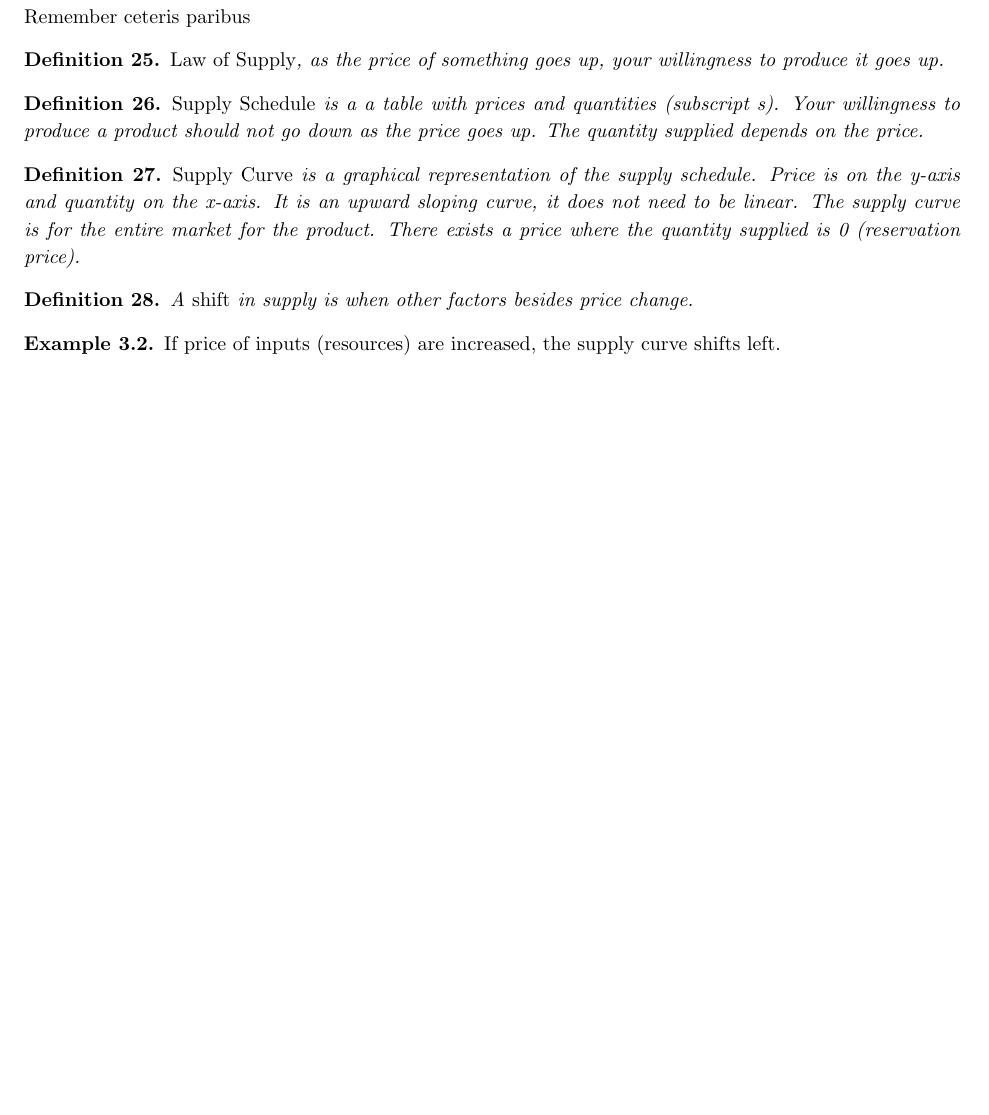
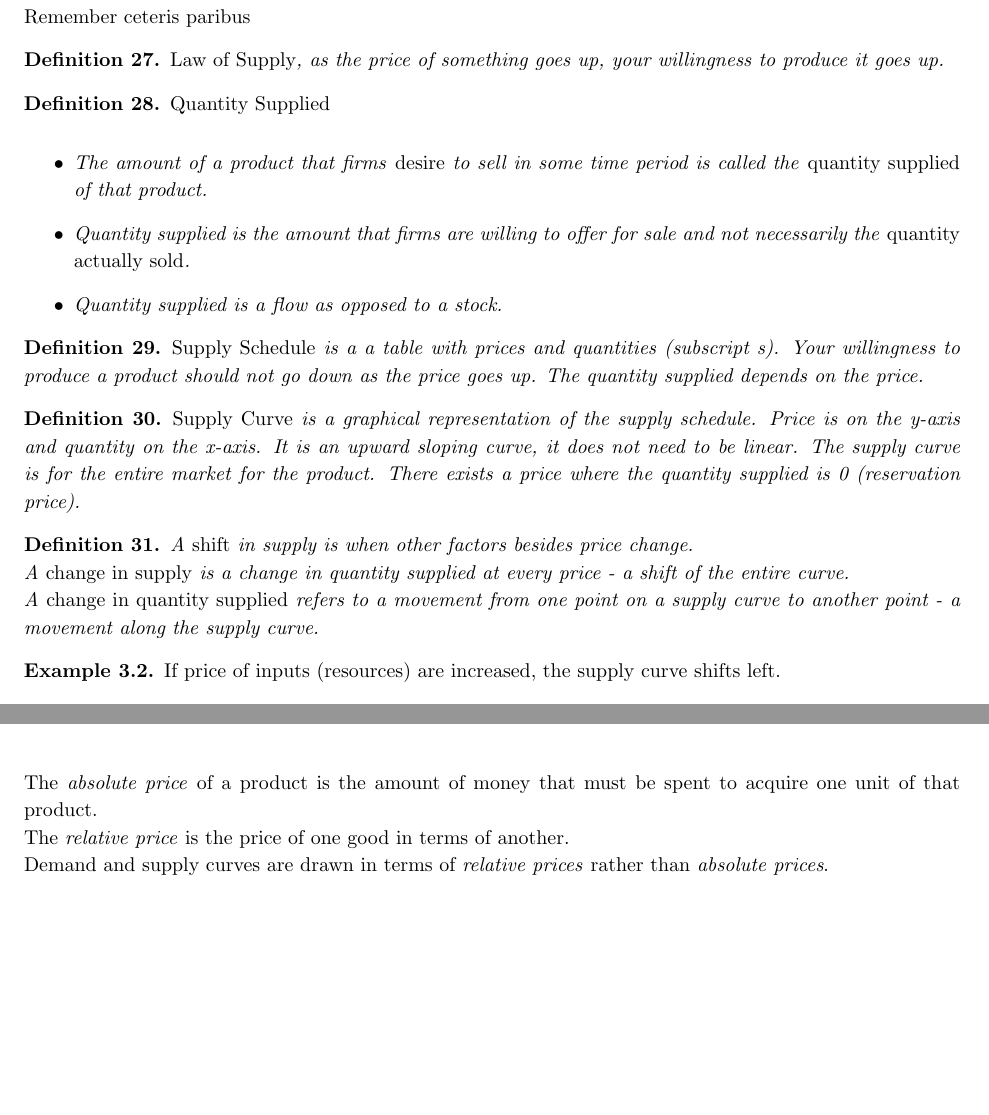
Before and after one commit to NoahGJAC/Econ201, a LaTeX document (master.tex, which reads Chapter3/Chp3.2.tex, Chapter3/Chp3.3.tex): part of page 11 of 27 before the commit and two parts of pages 11 and 13 of 27 after it, the two joined at a grey line, cut so that both start at the same text, the shorter picture padded with empty space. Compiled offline with pdfLaTeX.

Commit message:
tweak previous chapters

```diff
--- a/Chapter3/Chp3.2.tex
+++ b/Chapter3/Chp3.2.tex
@@ -3,6 +3,15 @@
 Remember ceteris paribus
 \begin{definition}
     \emph{Law of Supply}, as the price of something goes up, your willingness to produce it goes up.
+\end{definition}
+\begin{definition}
+    \emph{Quantity Supplied}
+    \begin{itemize}
+        \item The amount of a product that firms \emph{desire} to sell in some time period is called the \emph{quantity supplied}
+        of that product.
+        \item Quantity supplied is the amount that firms are willing to offer for sale and not necessarily the \emph{quantity actually sold}.
+        \item Quantity supplied is a flow as opposed to a stock.
+    \end{itemize}
 \end{definition}
 \begin{definition}
     \emph{Supply Schedule} is a a table with prices and quantities (subscript s). Your willingness to produce
@@ -14,7 +23,10 @@ Remember ceteris paribus
     There exists a price where the quantity supplied is 0 (reservation price).
 \end{definition}
 \begin{definition}
-    A \emph{shift} in supply is when other factors besides price change.
+    A \emph{shift} in supply is when other factors besides price change.\\
+    A \emph{change in supply} is a change in quantity supplied at every price - a shift of the entire curve.\\
+    A \emph{change in quantity supplied} refers to a movement from one point on a supply curve to another point - a
+    movement along the supply curve.
 \end{definition}
 \begin{example}
     If price of inputs (resources) are increased, the supply curve shifts left.
--- a/Chapter3/Chp3.3.tex
+++ b/Chapter3/Chp3.3.tex
@@ -27,3 +27,6 @@ The price depends on how much demand or supply shifts right.\\
     \includegraphics[scale=0.5]{Chapter3/DemandSupplyShiftGraphs.png}
     \caption{Demand Supply Scenarios}
 \end{figure}
+The \emph{absolute price} of a product is the amount of money that must be spent to acquire one unit of that product.\\
+The \emph{relative price} is the price of one good in terms of another.\\
+Demand and supply curves are drawn in terms of \emph{relative prices} rather than \emph{absolute prices}.
```
Also changed, not shown: Chapter1/Chp1.1.tex (+3 -2 lines), Chapter1/Chp1.2.tex (+9 -0 lines), Chapter3/Chp3.1.tex (+3 -0 lines).
